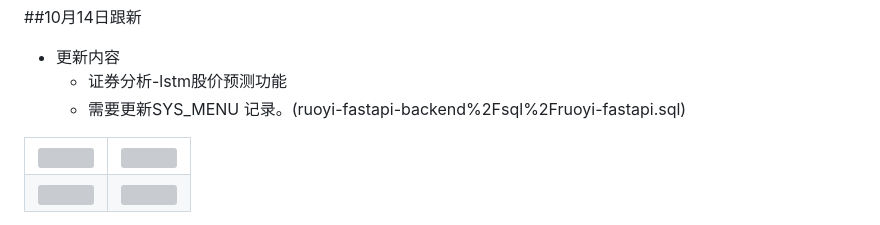
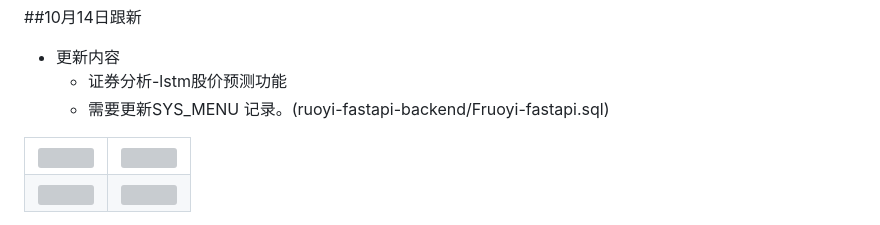
Before and after one commit to yorkqqcom/ruoyi-stock-fastapi, a Markdown page: README.md, the part around the change. Drawn GitHub-style; grey boxes are pictures that could not be loaded.

```diff
--- a/README.md
+++ b/README.md
@@ -27,7 +27,7 @@ Ruoyi-Stock-FastAPI 是基于 RuoYi-Vue-FastAPI v1.6.1 扩展的股票行情分
 ##10月14日跟新
 * 更新内容
   - 证券分析-lstm股价预测功能
-  - 需要更新SYS_MENU 记录。(ruoyi-fastapi-backend%2Fsql%2Fruoyi-fastapi.sql)
+  - 需要更新SYS_MENU 记录。(ruoyi-fastapi-backend/Fruoyi-fastapi.sql)
 <table>
     <tr>
         <td><img src="https://github.com/yorkqqcom/Ruoyi-Stock-FastAPI/blob/master/demo-pictures/lstm-1.png"/></td>
```
